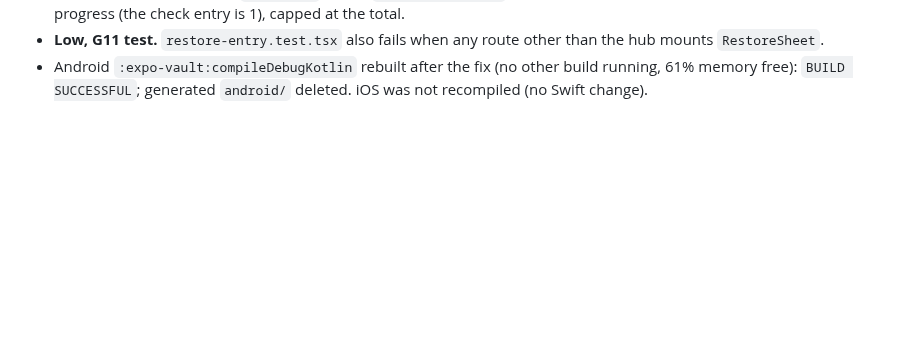
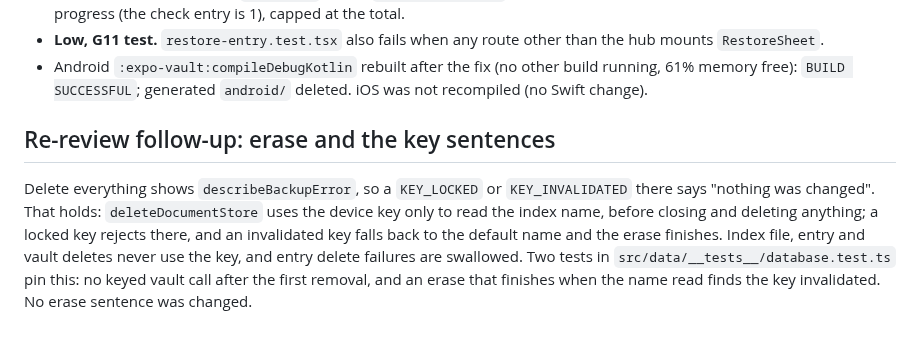
Before and after one commit to naderalfakesh/secure-vault, a Markdown page: docs/verification/redesign-backup.md, the part around the change. GitHub-like rendering; blank space fills up the shorter version.

Commit message:
docs: record why the key sentences hold for delete everything

```diff
--- a/docs/verification/redesign-backup.md
+++ b/docs/verification/redesign-backup.md
@@ -259,3 +259,15 @@ deleted afterwards.
 - Android `:expo-vault:compileDebugKotlin` rebuilt after the fix (no other
   build running, 61% memory free): `BUILD SUCCESSFUL`; generated `android/`
   deleted. iOS was not recompiled (no Swift change).
+
+## Re-review follow-up: erase and the key sentences
+
+Delete everything shows `describeBackupError`, so a `KEY_LOCKED` or
+`KEY_INVALIDATED` there says "nothing was changed". That holds:
+`deleteDocumentStore` uses the device key only to read the index name, before
+closing and deleting anything; a locked key rejects there, and an invalidated
+key falls back to the default name and the erase finishes. Index file, entry
+and vault deletes never use the key, and entry delete failures are swallowed.
+Two tests in `src/data/__tests__/database.test.ts` pin this: no keyed vault
+call after the first removal, and an erase that finishes when the name read
+finds the key invalidated. No erase sentence was changed.
```
